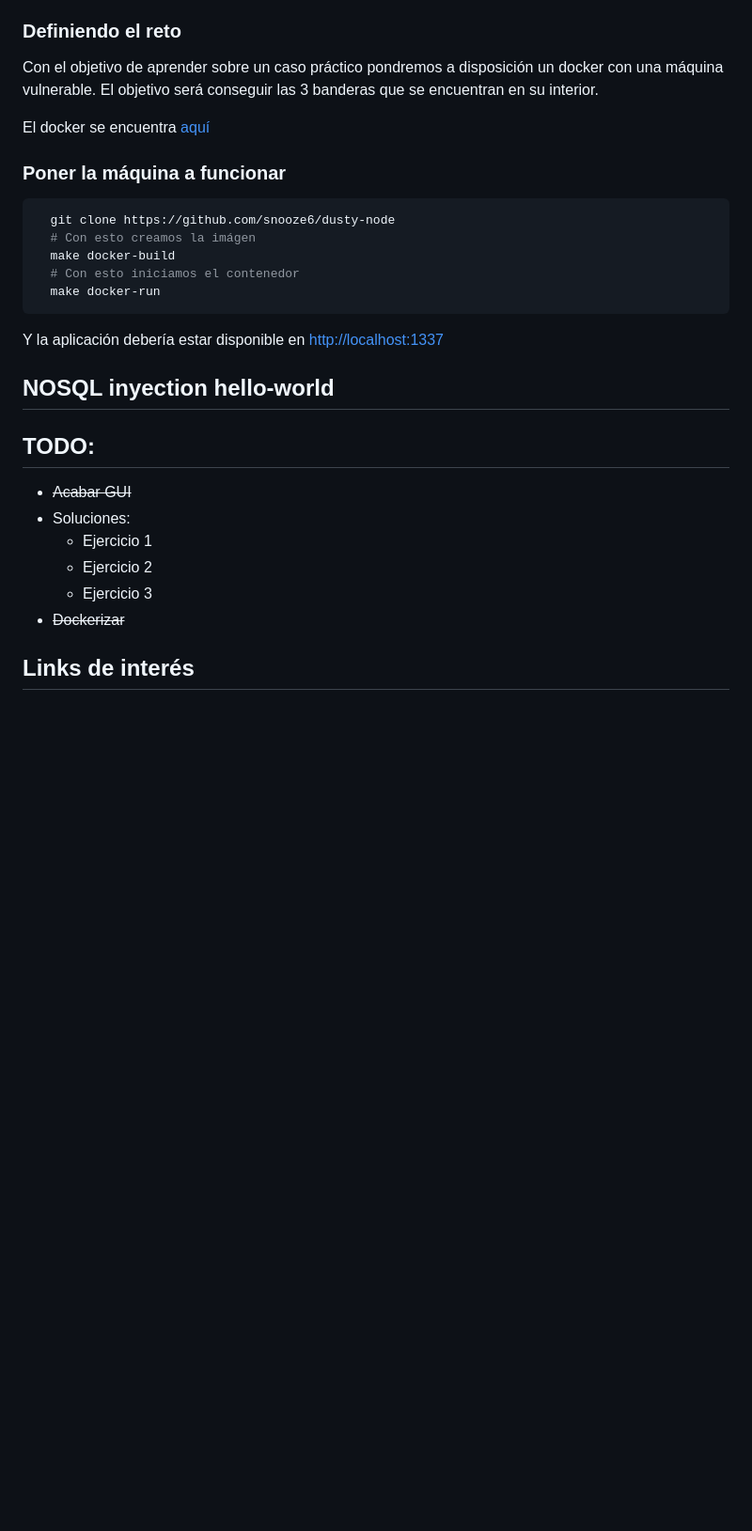
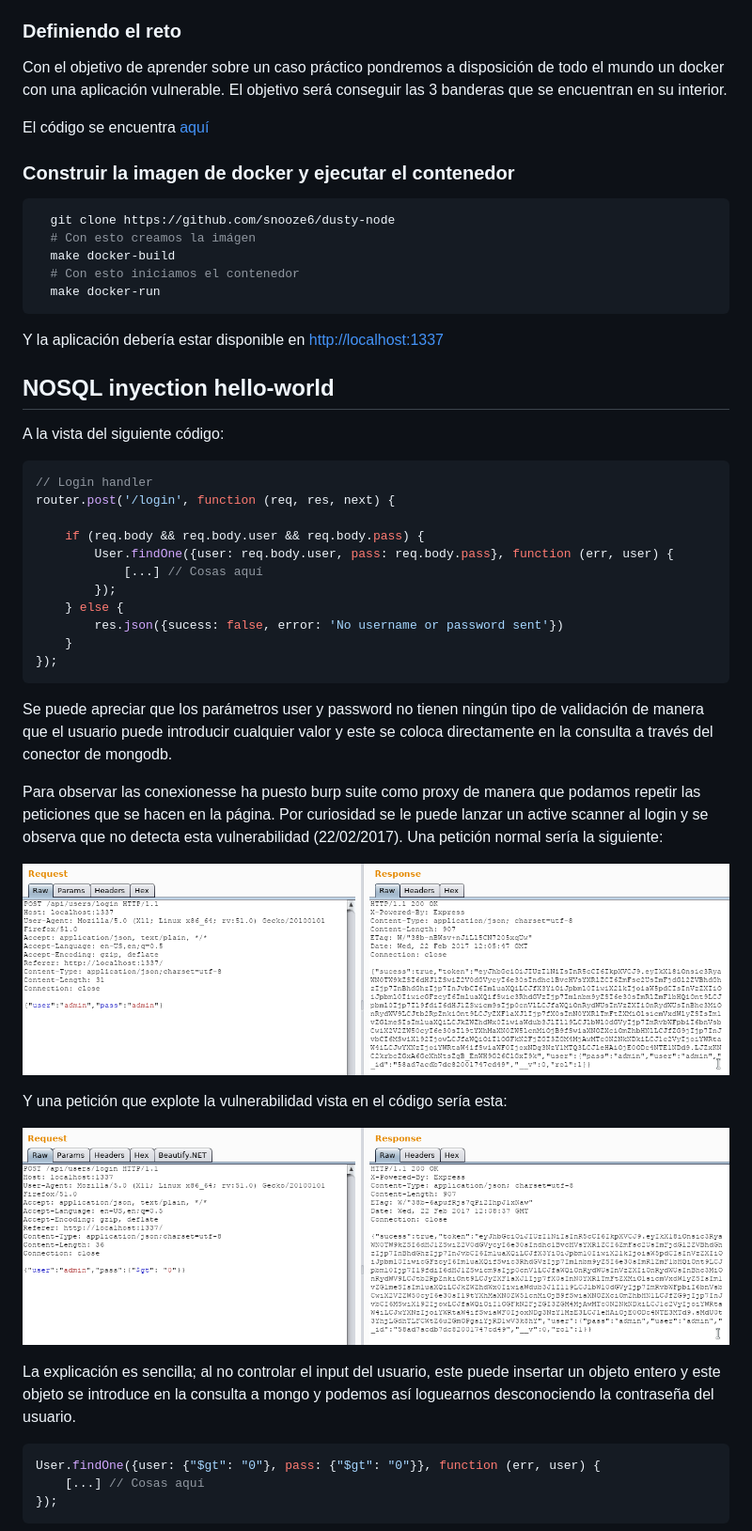
Before and after one commit to snooze6/dusty-node, a Markdown page: readme.md, the part around the change printed below. Shown: that part at 94% size. Drawn GitHub-style; pictures changed too: evidences/ev1.png (added), evidences/ev2.png (added); blank space fills up the shorter version.

Commit message:
Final?

````diff
--- a/readme.md
+++ b/readme.md
@@ -19,11 +19,11 @@ En primer lugar, la facilidad de realización es similar, sin embargo una vulner
 
 ### Definiendo el reto
 
-Con el objetivo de aprender sobre un caso práctico pondremos a disposición un docker con una máquina vulnerable. El objetivo será conseguir las 3 banderas que se encuentran en su interior.
+Con el objetivo de aprender sobre un caso práctico pondremos a disposición de todo el mundo un docker con una aplicación vulnerable. El objetivo será conseguir las 3 banderas que se encuentran en su interior.
 
-El docker se encuentra [aquí](https://github.com/snooze6/dusty-node)
+El código se encuentra [aquí](https://github.com/snooze6/dusty-node)
 
-### Poner la máquina a funcionar
+### Construir la imagen de docker y ejecutar el contenedor
 
 ```shell
   git clone https://github.com/snooze6/dusty-node
@@ -37,12 +37,37 @@ Y la aplicación debería estar disponible en [http://localhost:1337](http://loc
 
 ## NOSQL inyection hello-world
 
-## TODO:
-  - ~~Acabar GUI~~
-  - Soluciones:
-    * Ejercicio 1
-    * Ejercicio 2
-    * Ejercicio 3
-  - ~~Dockerizar~~
+A la vista del siguiente código:
 
-## Links de interés
+```javascript
+// Login handler
+router.post('/login', function (req, res, next) {
+
+    if (req.body && req.body.user && req.body.pass) {
+        User.findOne({user: req.body.user, pass: req.body.pass}, function (err, user) {
+            [...] // Cosas aquí
+        });
+    } else {
+        res.json({sucess: false, error: 'No username or password sent'})
+    }
+});
+```
+
+Se puede apreciar que los parámetros user y password no tienen ningún tipo de validación de manera que el usuario puede introducir cualquier valor y este se coloca directamente en la consulta a través del conector de mongodb.
+
+Para observar las conexionesse ha puesto burp suite como proxy de manera que podamos repetir las peticiones que se hacen en la página. Por curiosidad se le puede lanzar un active scanner al login y se observa que no detecta esta vulnerabilidad (22/02/2017). Una petición normal sería la siguiente:
+
+![](evidences/ev1.png)
+
+Y una petición que explote la vulnerabilidad vista en el código sería esta:
+
+![](evidences/ev2.png)
+
+La explicación es sencilla; al no controlar el input del usuario, este puede insertar un objeto entero y este objeto se introduce en la consulta a mongo y podemos así loguearnos desconociendo la contraseña del usuario.
+
+```javascript
+User.findOne({user: {"$gt": "0"}, pass: {"$gt": "0"}}, function (err, user) {
+    [...] // Cosas aquí
+});
+```
+
````
Also changed, not shown: other parts of readme.md (+11 -0 lines), 1 other file.
